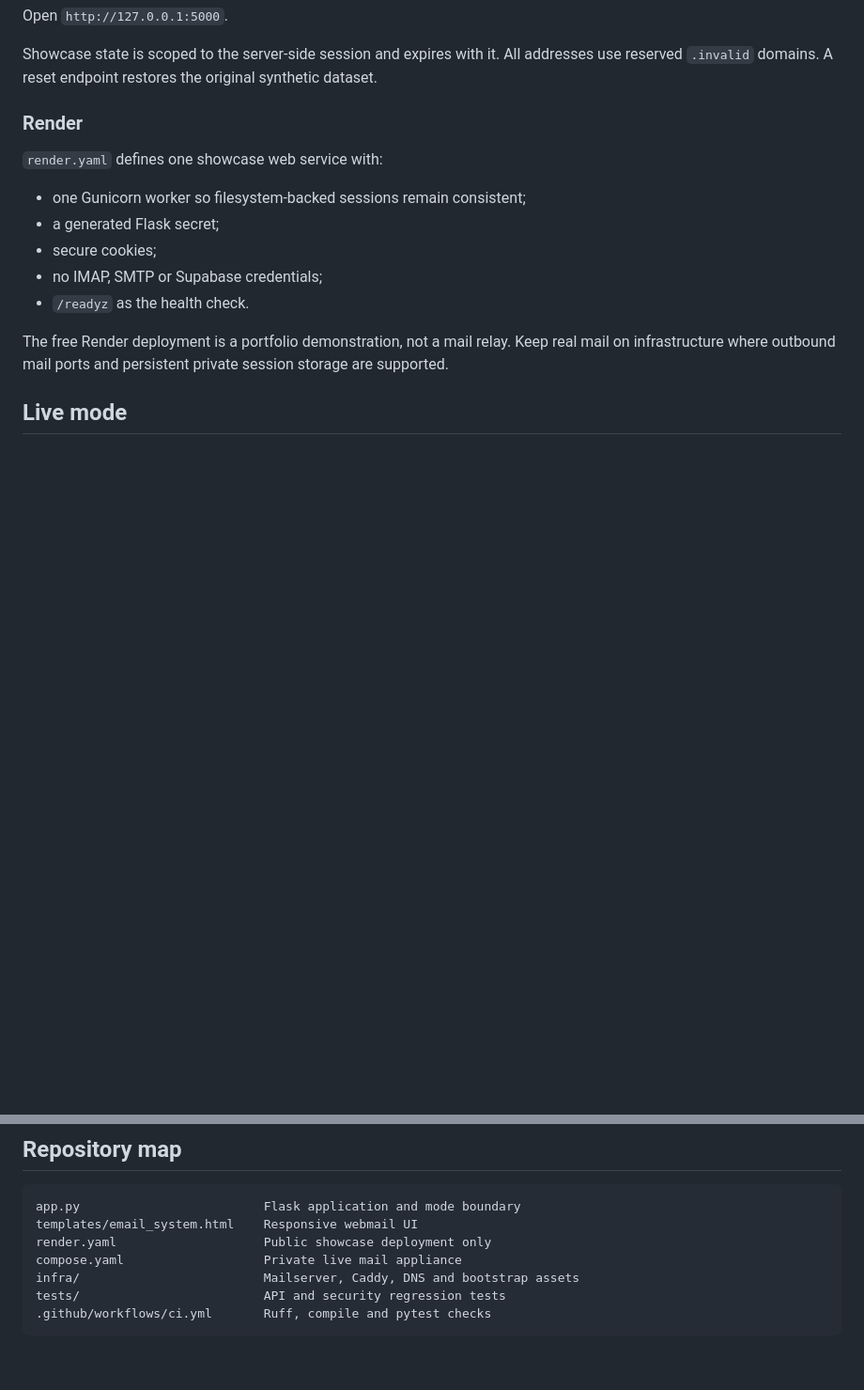
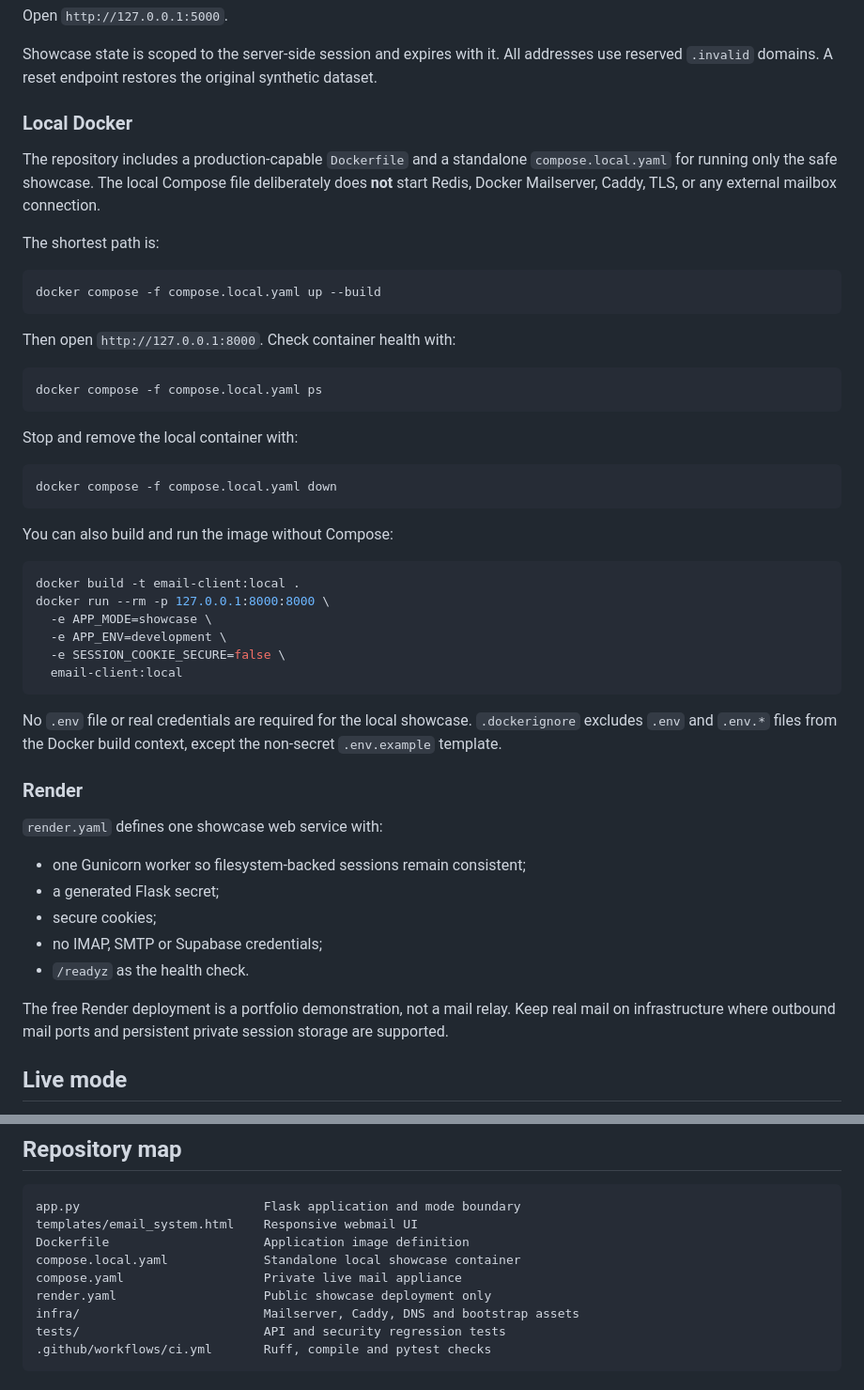
Before and after one commit to oibaf88/email-client, a Markdown page: README.md, 2 parts joined by grey strips. Shown at 94% size. Drawn GitHub-style; blank space fills up the shorter version.

Commit message:
Document local Docker workflow

````diff
--- a/README.md
+++ b/README.md
@@ -60,6 +60,41 @@ flask --app app run --debug
 Open `http://127.0.0.1:5000`.
 
 Showcase state is scoped to the server-side session and expires with it. All addresses use reserved `.invalid` domains. A reset endpoint restores the original synthetic dataset.
+
+### Local Docker
+
+The repository includes a production-capable `Dockerfile` and a standalone `compose.local.yaml` for running only the safe showcase. The local Compose file deliberately does **not** start Redis, Docker Mailserver, Caddy, TLS, or any external mailbox connection.
+
+The shortest path is:
+
+```bash
+docker compose -f compose.local.yaml up --build
+```
+
+Then open `http://127.0.0.1:8000`. Check container health with:
+
+```bash
+docker compose -f compose.local.yaml ps
+```
+
+Stop and remove the local container with:
+
+```bash
+docker compose -f compose.local.yaml down
+```
+
+You can also build and run the image without Compose:
+
+```bash
+docker build -t email-client:local .
+docker run --rm -p 127.0.0.1:8000:8000 \
+  -e APP_MODE=showcase \
+  -e APP_ENV=development \
+  -e SESSION_COOKIE_SECURE=false \
+  email-client:local
+```
+
+No `.env` file or real credentials are required for the local showcase. `.dockerignore` excludes `.env` and `.env.*` files from the Docker build context, except the non-secret `.env.example` template.
 
 ### Render
 
@@ -174,8 +209,10 @@ The test suite verifies the isolated showcase, simulated mail operations, CSRF,
 ```text
 app.py                         Flask application and mode boundary
 templates/email_system.html    Responsive webmail UI
+Dockerfile                     Application image definition
+compose.local.yaml             Standalone local showcase container
+compose.yaml                   Private live mail appliance
 render.yaml                    Public showcase deployment only
-compose.yaml                   Private live mail appliance
 infra/                         Mailserver, Caddy, DNS and bootstrap assets
 tests/                         API and security regression tests
 .github/workflows/ci.yml       Ruff, compile and pytest checks
````
